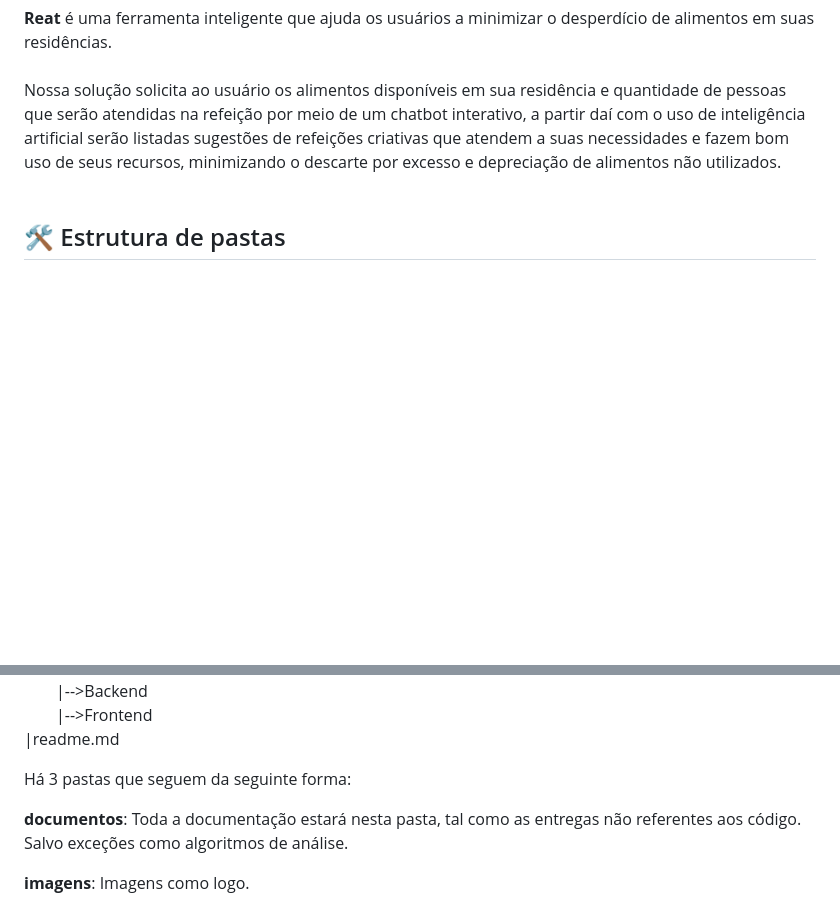
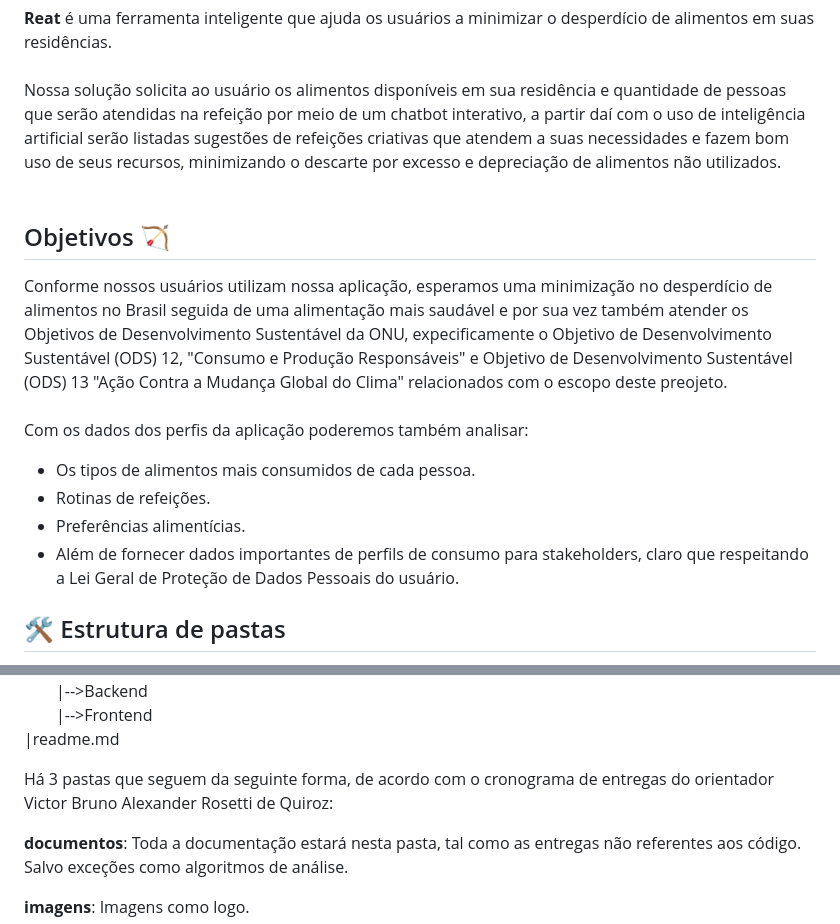
Before and after one commit to 2024-2-NADS4/Projeto3, a Markdown page: README.md, 2 parts joined by grey strips. Rendered like a GitHub page; blank space fills up the shorter version.

```diff
--- a/README.md
+++ b/README.md
@@ -23,6 +23,15 @@
 <br><br>
 Nossa solução solicita ao usuário os alimentos disponíveis em sua residência e quantidade de pessoas que serão atendidas na refeição por meio de um chatbot interativo, a partir daí com o uso de inteligência artificial serão listadas sugestões de refeições criativas que atendem a suas necessidades e fazem bom uso de seus recursos, minimizando o descarte por excesso e depreciação de alimentos não utilizados.
 <br><br>
+
+## Objetivos 🏹
+Conforme nossos usuários utilizam nossa aplicação, esperamos uma minimização no desperdício de alimentos no Brasil seguida de uma alimentação mais saudável e por sua vez também atender os Objetivos de Desenvolvimento Sustentável da ONU, expecificamente o Objetivo de Desenvolvimento Sustentável (ODS) 12, "Consumo e Produção Responsáveis" e Objetivo de Desenvolvimento Sustentável (ODS) 13 "Ação Contra a Mudança Global do Clima" relacionados com o escopo deste preojeto.
+<br><br>
+Com os dados dos perfis da aplicação poderemos também analisar:
+* Os tipos de alimentos mais consumidos de cada pessoa.
+* Rotinas de refeições.
+* Preferências alimentícias.
+* Além de fornecer dados importantes de perfils de consumo para stakeholders, claro que respeitando a Lei Geral de Proteção de Dados Pessoais do usuário.
 
 ## 🛠 Estrutura de pastas
 
@@ -49,7 +58,7 @@ Nossa solução solicita ao usuário os alimentos disponíveis em sua residênci
   &emsp;&emsp;|-->Frontend<br>
 |readme.md<br>
 
-Há 3 pastas que seguem da seguinte forma:
+Há 3 pastas que seguem da seguinte forma, de acordo com o cronograma de entregas do orientador Victor Bruno Alexander Rosetti de Quiroz:
 
 <b>documentos</b>: Toda a documentação estará nesta pasta, tal como as entregas não referentes aos código. Salvo exceções como algoritmos de análise.
 
```
Also changed, not shown: other parts of README.md (+1 -1 lines).
